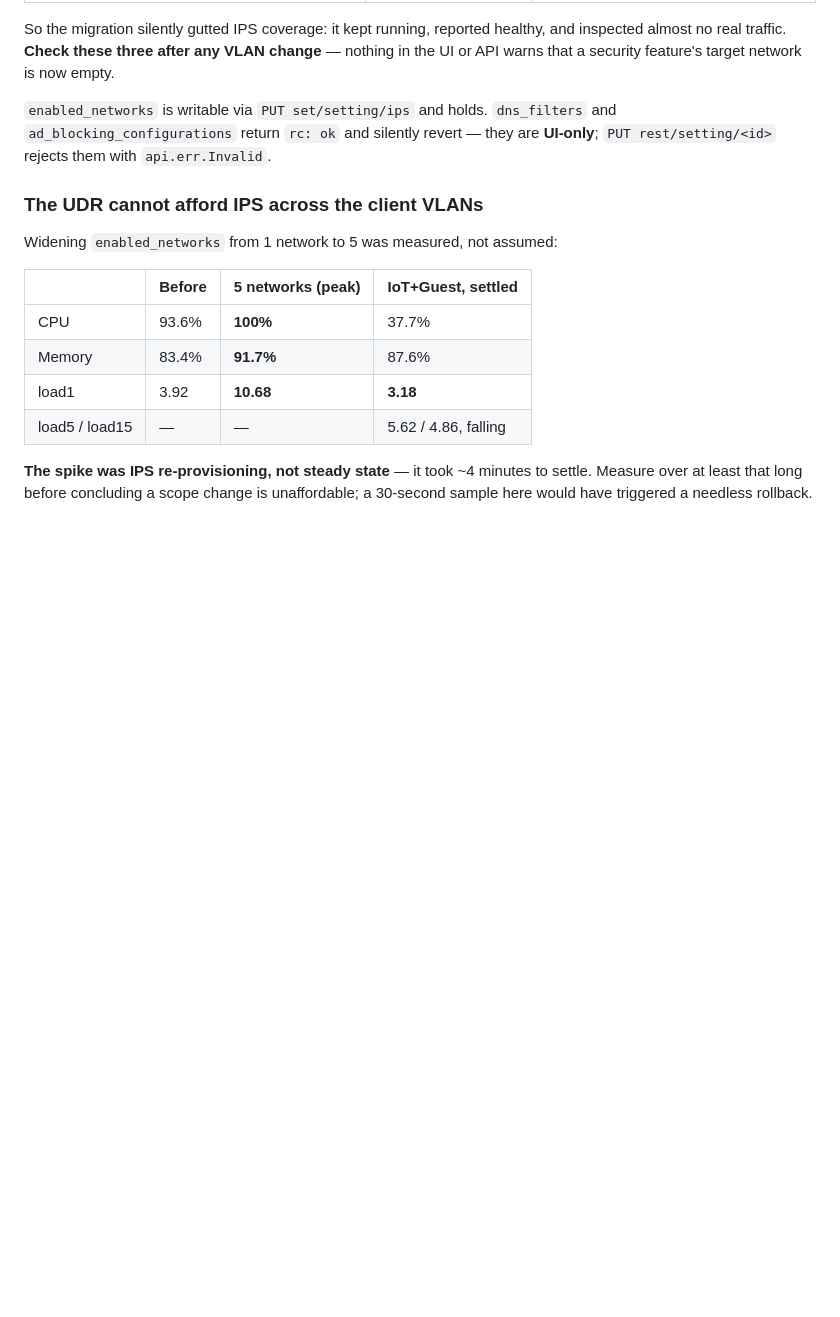
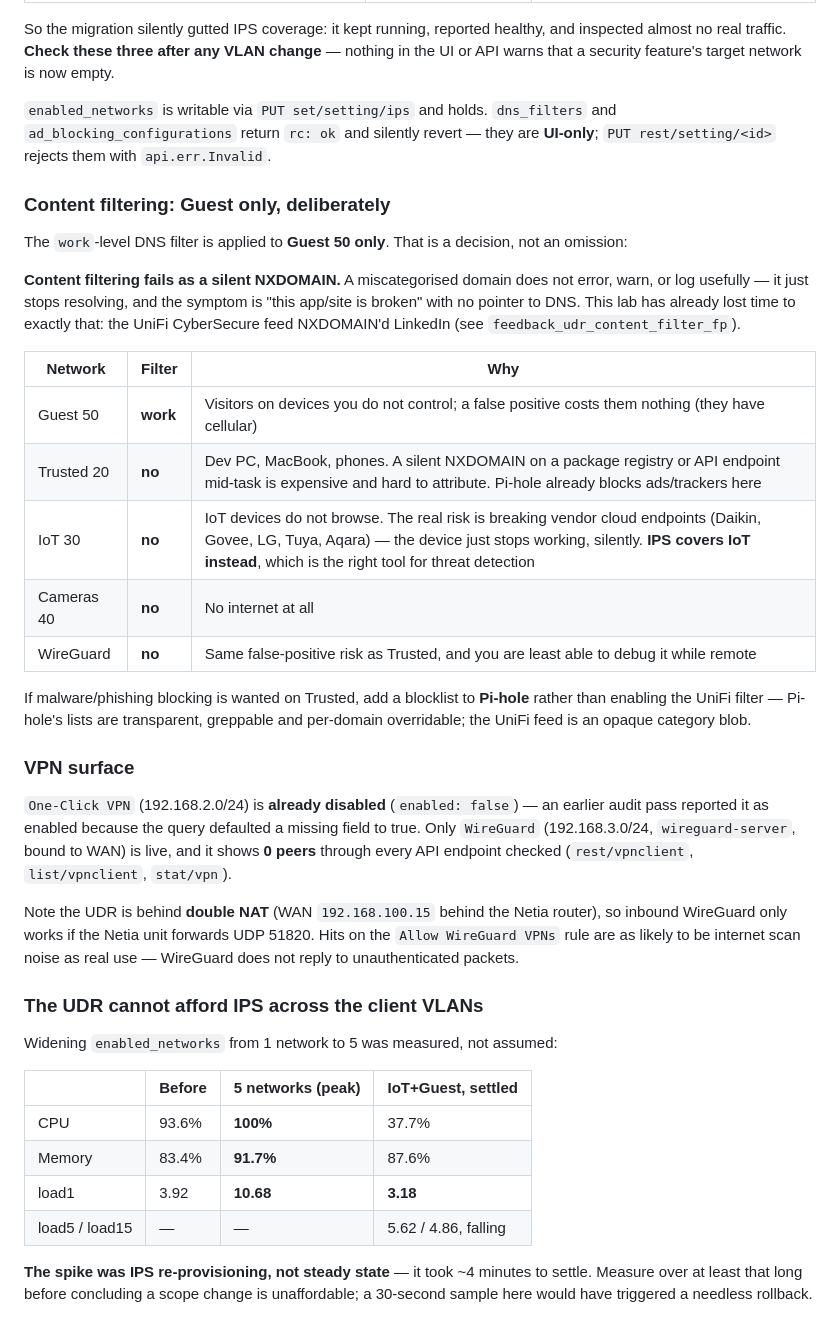
Before and after one commit to gOOrcio/mati-lab, a Markdown page: network/unifi/notes.md, the part around the change. Rendered like a GitHub page; blank space fills up the shorter version.

Commit message:
docs(unifi): record content-filter scoping rationale; correct VPN finding
Content filter stays on Guest only. The failure mode is a silent NXDOMAIN,
which is why it does not belong on Trusted (dev machines), IoT (vendor cloud
endpoints break with no error) or WireGuard (least debuggable when remote).
IPS covers IoT instead. Pi-hole is the better place for malware lists.

Corrects an earlier audit error: One-Click VPN is already disabled -- the
query defaulted a missing 'enabled' field to true. Only WireGuard is live,
with 0 peers via every endpoint, behind double NAT.

Co-Authored-By: Claude Opus 5 <noreply@anthropic.com>
Claude-Session: https://claude.ai/code/session_01DtLN6AhnRV3TBoCDrpA2o7

```diff
--- a/network/unifi/notes.md
+++ b/network/unifi/notes.md
@@ -718,6 +718,42 @@ empty.
 revert — they are **UI-only**; `PUT rest/setting/<id>` rejects them with
 `api.err.Invalid`.
 
+### Content filtering: Guest only, deliberately
+
+The `work`-level DNS filter is applied to **Guest 50 only**. That is a decision,
+not an omission:
+
+**Content filtering fails as a silent NXDOMAIN.** A miscategorised domain does
+not error, warn, or log usefully — it just stops resolving, and the symptom is
+"this app/site is broken" with no pointer to DNS. This lab has already lost time
+to exactly that: the UniFi CyberSecure feed NXDOMAIN'd LinkedIn (see
+`feedback_udr_content_filter_fp`).
+
+| Network | Filter | Why |
+|---|---|---|
+| Guest 50 | **work** | Visitors on devices you do not control; a false positive costs them nothing (they have cellular) |
+| Trusted 20 | **no** | Dev PC, MacBook, phones. A silent NXDOMAIN on a package registry or API endpoint mid-task is expensive and hard to attribute. Pi-hole already blocks ads/trackers here |
+| IoT 30 | **no** | IoT devices do not browse. The real risk is breaking vendor cloud endpoints (Daikin, Govee, LG, Tuya, Aqara) — the device just stops working, silently. **IPS covers IoT instead**, which is the right tool for threat detection |
+| Cameras 40 | **no** | No internet at all |
+| WireGuard | **no** | Same false-positive risk as Trusted, and you are least able to debug it while remote |
+
+If malware/phishing blocking is wanted on Trusted, add a blocklist to **Pi-hole**
+rather than enabling the UniFi filter — Pi-hole's lists are transparent, greppable
+and per-domain overridable; the UniFi feed is an opaque category blob.
+
+### VPN surface
+
+`One-Click VPN` (192.168.2.0/24) is **already disabled** (`enabled: false`) —
+an earlier audit pass reported it as enabled because the query defaulted a missing
+field to true. Only `WireGuard` (192.168.3.0/24, `wireguard-server`, bound to WAN)
+is live, and it shows **0 peers** through every API endpoint checked
+(`rest/vpnclient`, `list/vpnclient`, `stat/vpn`).
+
+Note the UDR is behind **double NAT** (WAN `192.168.100.15` behind the Netia
+router), so inbound WireGuard only works if the Netia unit forwards UDP 51820.
+Hits on the `Allow WireGuard VPNs` rule are as likely to be internet scan noise
+as real use — WireGuard does not reply to unauthenticated packets.
+
 ### The UDR cannot afford IPS across the client VLANs
 
 Widening `enabled_networks` from 1 network to 5 was measured, not assumed:
```
